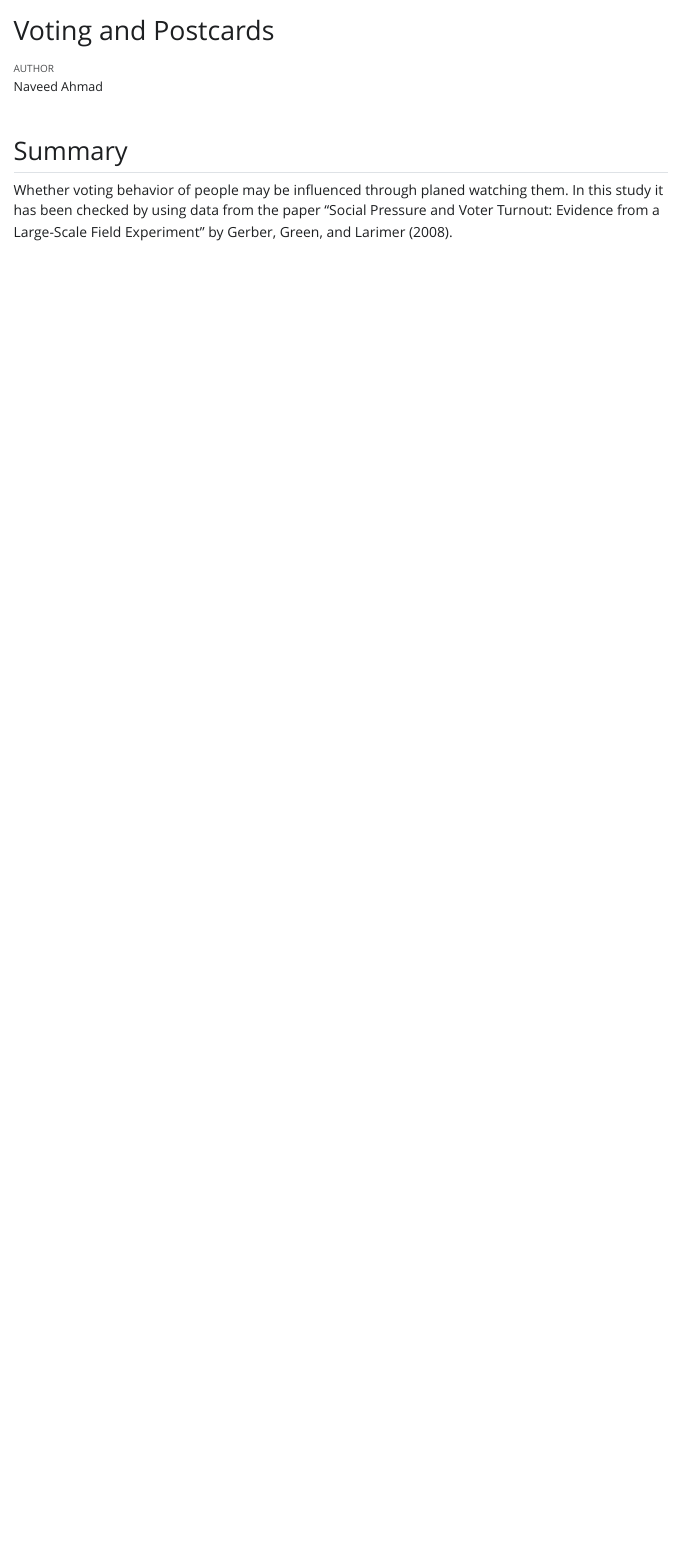
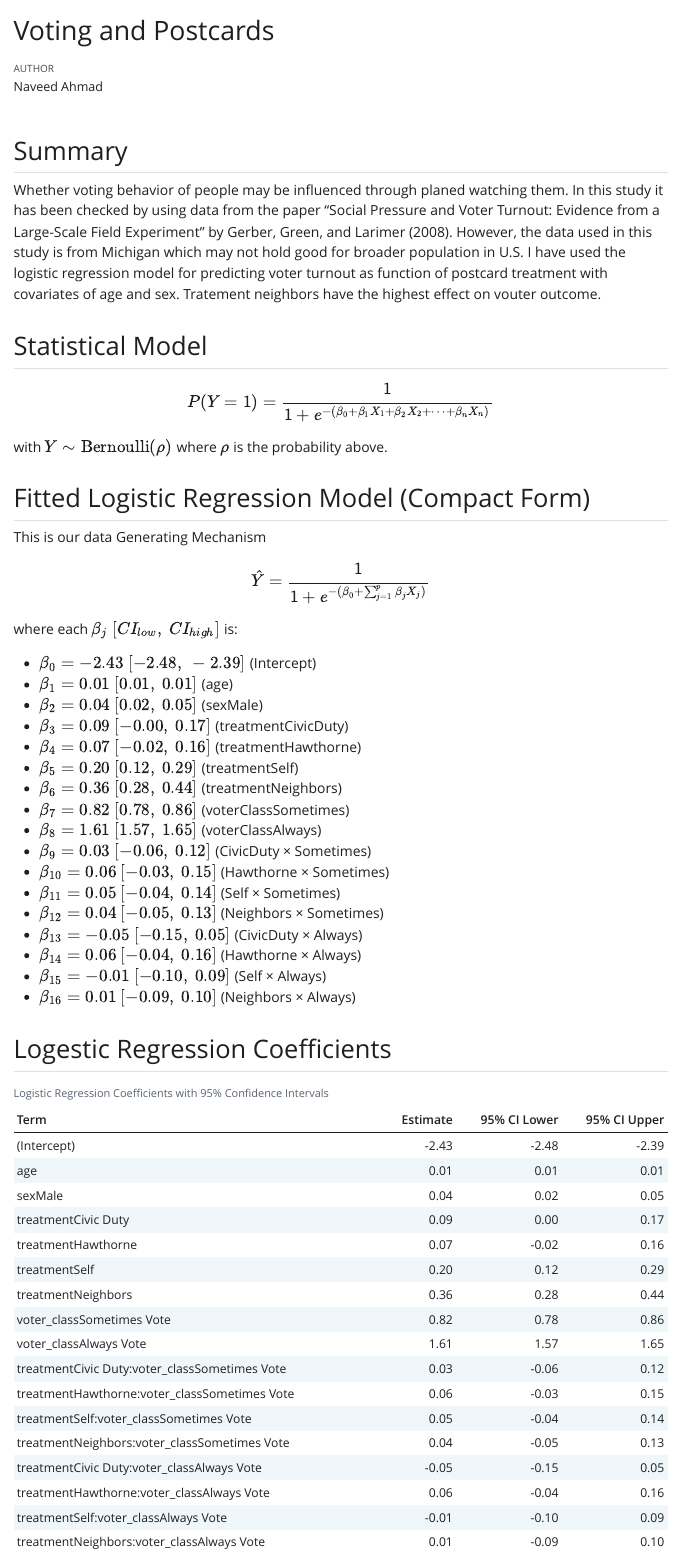
Before and after one commit to naveedgill4u/postcards, a Quarto document (postcards.qmd): the page in a window 1100 px wide, from its top. The pictures show the output file postcards.html that the author committed with the source, opened offline; Quarto's library style sheets are replaced by a plain one without menus.

Commit message:
medium version

````diff
--- a/postcards.qmd
+++ b/postcards.qmd
@@ -13,4 +20,79 @@ library(primer.data)
+## Summary
+Whether voting behavior of people may be influenced through planed watching them. In this study it has been checked by using data from the paper "Social Pressure and Voter Turnout: Evidence from a Large-Scale Field Experiment" by Gerber, Green, and Larimer (2008). However, the data used in this study is from Michigan which may not hold good for broader population in U.S. I have used the logistic regression model for predicting voter turnout as function of postcard treatment with covariates of age and sex. Tratement neighbors have the highest effect on vouter outcome.
+
+## Statistical Model
+
+$$P(Y = 1) = \frac{1}{1 + e^{-(\beta_0 + \beta_1 X_1 + \beta_2 X_2 + \cdots + \beta_n X_n)}}$$
+
+with $Y \sim \text{Bernoulli}(\rho)$ where $\rho$ is the probability above.
+
+
+```{r}
+x <- shaming |>
+  mutate(civ_engage = primary_00 + primary_02 + primary_04 +
+               general_00 + general_02 + general_04) |>
+  select(primary_06, treatment, sex, age, civ_engage) |>
+  mutate(voter_class = factor(
+    case_when(
+      civ_engage %in% c(5, 6) ~ "Always Vote",
+      civ_engage %in% c(3, 4) ~ "Sometimes Vote",
+      civ_engage %in% c(1, 2) ~ "Rarely Vote"),
+         levels = c("Rarely Vote",
+                    "Sometimes Vote",
+                    "Always Vote"))) |>
+  mutate(voted = as.factor(primary_06))
 
 ```
-## Summary
-Whether voting behavior of people may be influenced through planed watching them. In this study it has been checked by using data from the paper "Social Pressure and Voter Turnout: Evidence from a Large-Scale Field Experiment" by Gerber, Green, and Larimer (2008).
+
+```{r}
+#| cache: true
+fit_vote <- logistic_reg(engine = "glm") |>
+  fit(voted ~ age + sex + treatment * voter_class, data = x)
+```
+
+## Fitted Logistic Regression Model (Compact Form)
+This is our data Generating Mechanism
+$$
+\hat{Y} = \frac{1}{1 + e^{-(
+\beta_0 + \sum_{j=1}^{p} \beta_j X_j
+)}}
+$$
+
+where each $\beta_j~[CI_{low},~CI_{high}]$ is:
+
+- $\beta_0 = -2.43~[-2.48,\ -2.39]$ (Intercept)
+- $\beta_1 = 0.01~[0.01,\ 0.01]$ (age)
+- $\beta_2 = 0.04~[0.02,\ 0.05]$ (sexMale)
+- $\beta_3 = 0.09~[-0.00,\ 0.17]$ (treatmentCivicDuty)
+- $\beta_4 = 0.07~[-0.02,\ 0.16]$ (treatmentHawthorne)
+- $\beta_5 = 0.20~[0.12,\ 0.29]$ (treatmentSelf)
+- $\beta_6 = 0.36~[0.28,\ 0.44]$ (treatmentNeighbors)
+- $\beta_7 = 0.82~[0.78,\ 0.86]$ (voterClassSometimes)
+- $\beta_8 = 1.61~[1.57,\ 1.65]$ (voterClassAlways)
+- $\beta_9 = 0.03~[-0.06,\ 0.12]$ (CivicDuty × Sometimes)
+- $\beta_{10} = 0.06~[-0.03,\ 0.15]$ (Hawthorne × Sometimes)
+- $\beta_{11} = 0.05~[-0.04,\ 0.14]$ (Self × Sometimes)
+- $\beta_{12} = 0.04~[-0.05,\ 0.13]$ (Neighbors × Sometimes)
+- $\beta_{13} = -0.05~[-0.15,\ 0.05]$ (CivicDuty × Always)
+- $\beta_{14} = 0.06~[-0.04,\ 0.16]$ (Hawthorne × Always)
+- $\beta_{15} = -0.01~[-0.10,\ 0.09]$ (Self × Always)
+- $\beta_{16} = 0.01~[-0.09,\ 0.10]$ (Neighbors × Always)
+
+## Logestic Regression Coefficients
+```{r}
+model_tbl <- tidy(fit_vote, conf.int = TRUE)
+ model_tbl %>%
+  select(term, estimate, conf.low, conf.high) %>%
+  mutate(across(c(estimate, conf.low, conf.high), ~ round(.x, 2))) %>%
+  rename(
+    Term = term,
+    Estimate = estimate,
+    `95% CI Lower` = conf.low,
+    `95% CI Upper` = conf.high
+  ) %>%
+  kable(caption = "Logistic Regression Coefficients with 95% Confidence Intervals")
+```
+
+```{r}
+plot_data <- plot_predictions(fit_vote, type = "prob", condition = c("treatment", "voter_class"), draw = FALSE)
+```
````
Also changed, not shown: postcards.html, postcards.qmd (7 more changed lines), 1 other file.
